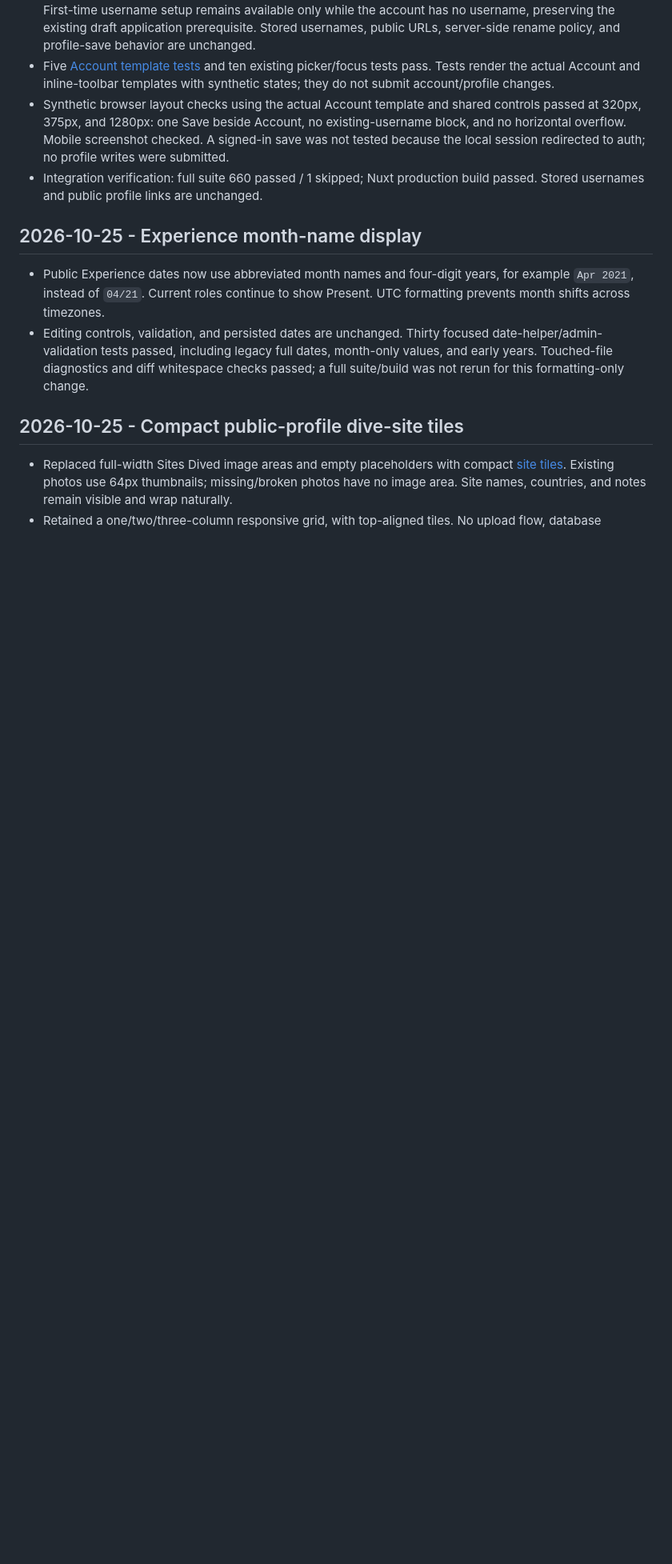
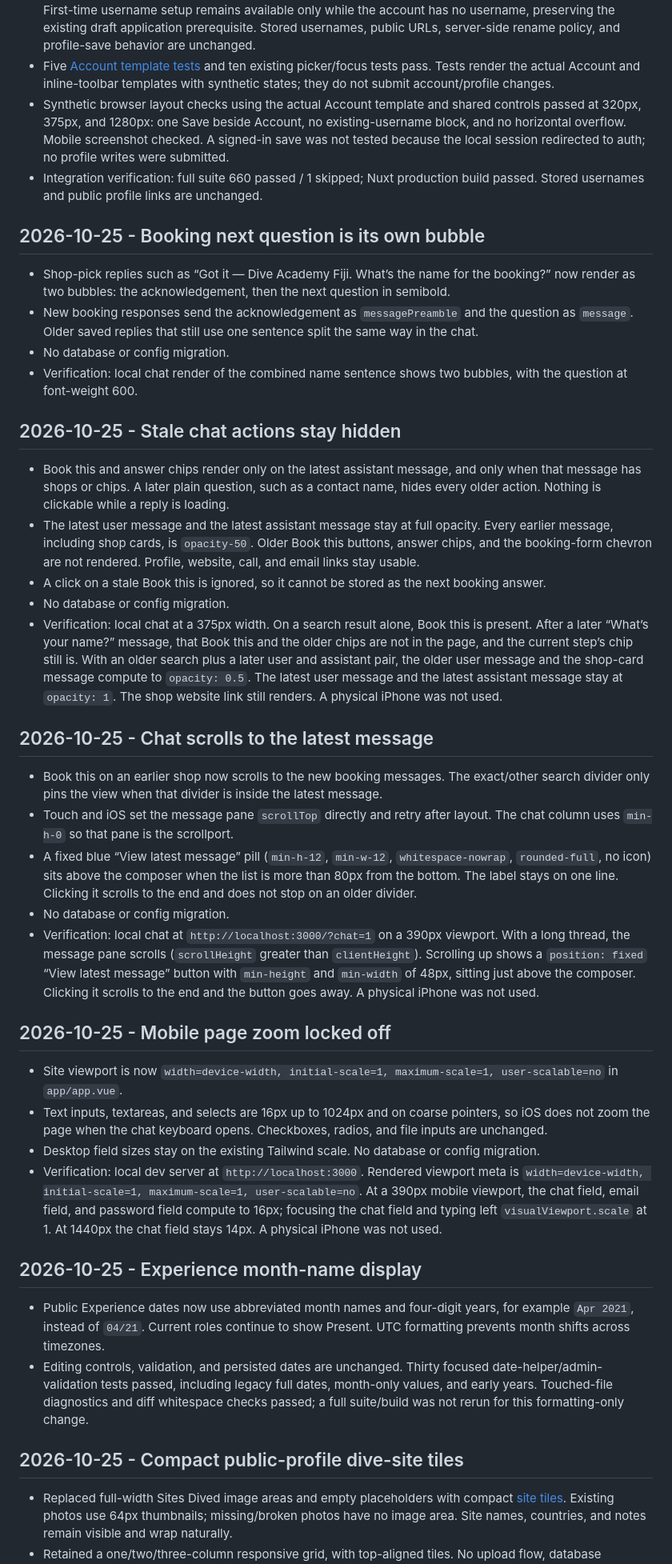
Before and after one commit to glaucusdive/glaucus, a Markdown page: docs/implementation-log.md, the part around the change. Shown at 80% size. Drawn GitHub-style; blank space fills up the shorter version.

Commit message:
conflict

```diff
--- a/docs/implementation-log.md
+++ b/docs/implementation-log.md
@@ -46,6 +46,36 @@
 - Five [Account template tests](../tests/profileAccountControls.test.ts) and ten existing picker/focus tests pass. Tests render the actual Account and inline-toolbar templates with synthetic states; they do not submit account/profile changes.
 - Synthetic browser layout checks using the actual Account template and shared controls passed at 320px, 375px, and 1280px: one Save beside Account, no existing-username block, and no horizontal overflow. Mobile screenshot checked. A signed-in save was not tested because the local session redirected to auth; no profile writes were submitted.
 - Integration verification: full suite 660 passed / 1 skipped; Nuxt production build passed. Stored usernames and public profile links are unchanged.
+
+## 2026-10-25 - Booking next question is its own bubble
+
+- Shop-pick replies such as “Got it — Dive Academy Fiji. What’s the name for the booking?” now render as two bubbles: the acknowledgement, then the next question in semibold.
+- New booking responses send the acknowledgement as `messagePreamble` and the question as `message`. Older saved replies that still use one sentence split the same way in the chat.
+- No database or config migration.
+- Verification: local chat render of the combined name sentence shows two bubbles, with the question at font-weight 600.
+
+## 2026-10-25 - Stale chat actions stay hidden
+
+- Book this and answer chips render only on the latest assistant message, and only when that message has shops or chips. A later plain question, such as a contact name, hides every older action. Nothing is clickable while a reply is loading.
+- The latest user message and the latest assistant message stay at full opacity. Every earlier message, including shop cards, is `opacity-50`. Older Book this buttons, answer chips, and the booking-form chevron are not rendered. Profile, website, call, and email links stay usable.
+- A click on a stale Book this is ignored, so it cannot be stored as the next booking answer.
+- No database or config migration.
+- Verification: local chat at a 375px width. On a search result alone, Book this is present. After a later “What’s your name?” message, that Book this and the older chips are not in the page, and the current step’s chip still is. With an older search plus a later user and assistant pair, the older user message and the shop-card message compute to `opacity: 0.5`. The latest user message and the latest assistant message stay at `opacity: 1`. The shop website link still renders. A physical iPhone was not used.
+
+## 2026-10-25 - Chat scrolls to the latest message
+
+- Book this on an earlier shop now scrolls to the new booking messages. The exact/other search divider only pins the view when that divider is inside the latest message.
+- Touch and iOS set the message pane `scrollTop` directly and retry after layout. The chat column uses `min-h-0` so that pane is the scrollport.
+- A fixed blue “View latest message” pill (`min-h-12`, `min-w-12`, `whitespace-nowrap`, `rounded-full`, no icon) sits above the composer when the list is more than 80px from the bottom. The label stays on one line. Clicking it scrolls to the end and does not stop on an older divider.
+- No database or config migration.
+- Verification: local chat at `http://localhost:3000/?chat=1` on a 390px viewport. With a long thread, the message pane scrolls (`scrollHeight` greater than `clientHeight`). Scrolling up shows a `position: fixed` “View latest message” button with `min-height` and `min-width` of 48px, sitting just above the composer. Clicking it scrolls to the end and the button goes away. A physical iPhone was not used.
+
+## 2026-10-25 - Mobile page zoom locked off
+
+- Site viewport is now `width=device-width, initial-scale=1, maximum-scale=1, user-scalable=no` in `app/app.vue`.
+- Text inputs, textareas, and selects are 16px up to 1024px and on coarse pointers, so iOS does not zoom the page when the chat keyboard opens. Checkboxes, radios, and file inputs are unchanged.
+- Desktop field sizes stay on the existing Tailwind scale. No database or config migration.
+- Verification: local dev server at `http://localhost:3000`. Rendered viewport meta is `width=device-width, initial-scale=1, maximum-scale=1, user-scalable=no`. At a 390px mobile viewport, the chat field, email field, and password field compute to 16px; focusing the chat field and typing left `visualViewport.scale` at 1. At 1440px the chat field stays 14px. A physical iPhone was not used.
 
 ## 2026-10-25 - Experience month-name display
 
```
